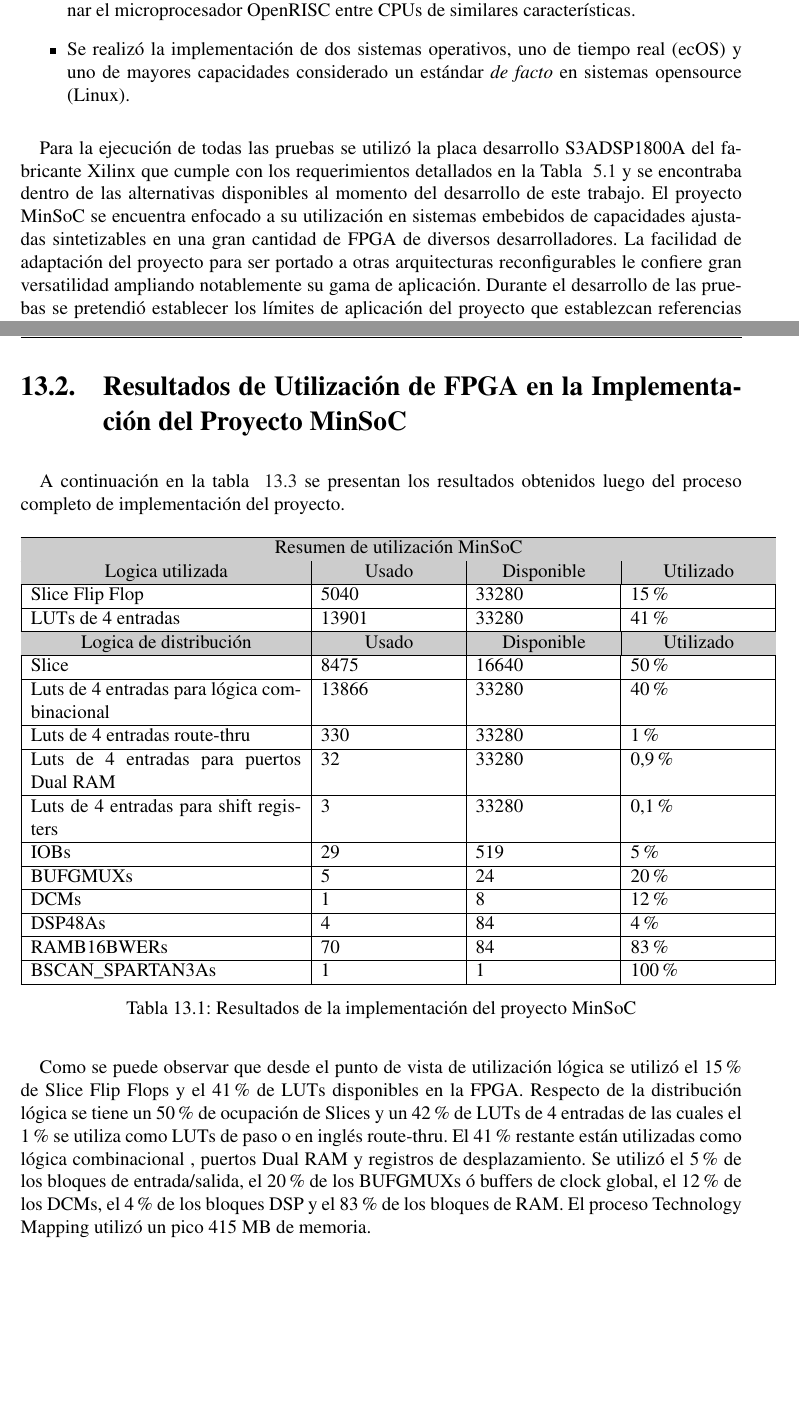
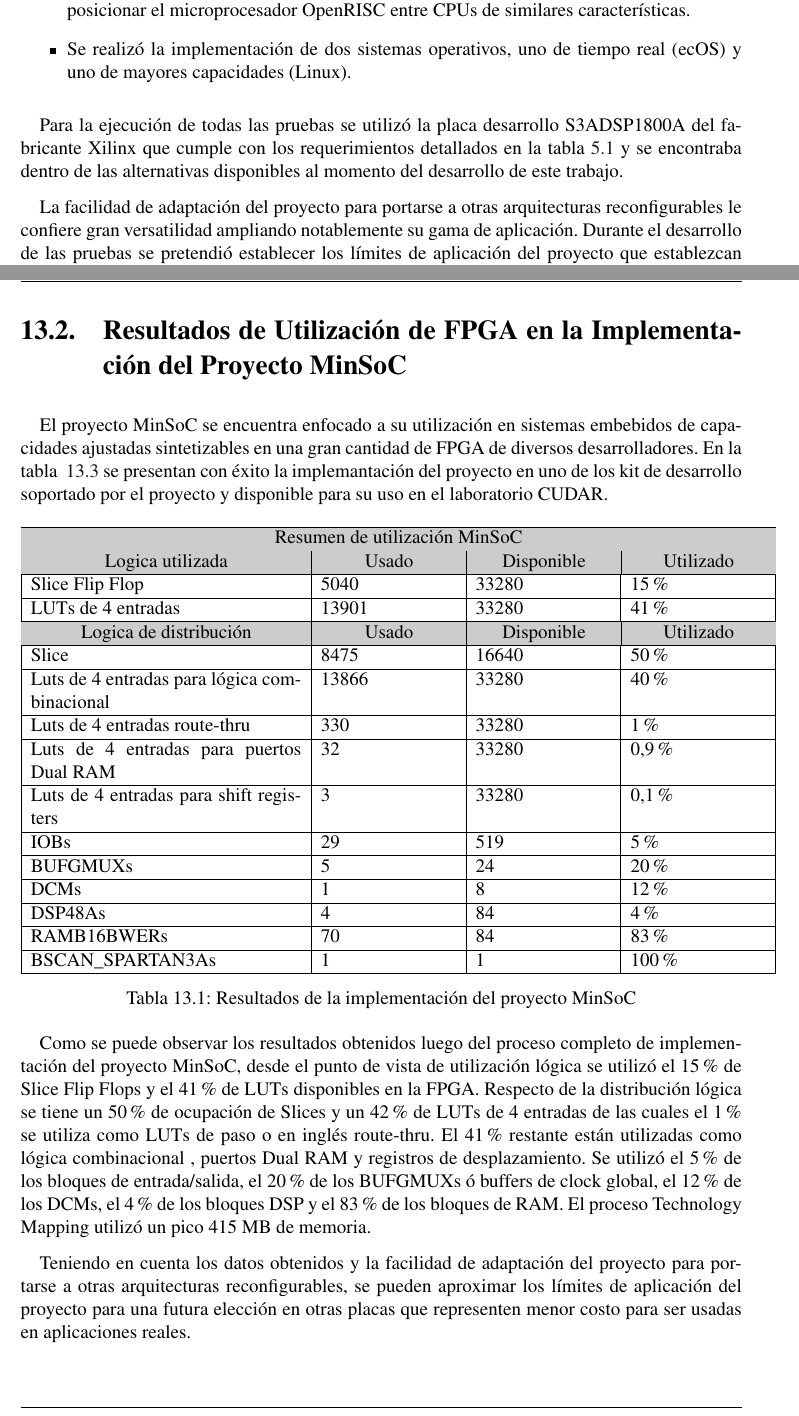
Before and after one commit to valerialovaisa/tesis_latex, a LaTeX thesis (final_tesis.tex, which reads resultados.tex): two parts of pages 117 and 118 of 176, joined at a grey line, cut so that both start at the same text. Compiled offline with pdfLaTeX.

Commit message:
recultados
corrección primera parte resultados

```diff
--- a/resultados.tex
+++ b/resultados.tex
@@ -7,16 +7,16 @@
 \item Se instanciaron los proyectos MinSoC y ORPSoC, ambos con núcleo OpenRISC.
 \item Se evaluó el funcionamiento del microprocesador OpenRISC con programa de prueba de multiplicación de matrices binarias cuadradas.
 \item Se evaluaron las capacidades del compilador cruzado or32-elf-gcc en lo referido a su capacidad de optimización de código.
-\item Se ejecutaron los benchmarks de sistemas embebidos coremark y dhrystone para posicionar el microprocesador OpenRISC entre CPUs de similares
+\item Se ejecutaron los benchmarks de sistemas embebidos \verb|coremark| y \verb|dhrystone| para posicionar el microprocesador OpenRISC entre CPUs de similares
 características.
-\item Se realizó la implementación de dos sistemas operativos, uno de tiempo real (ecOS) y uno de mayores capacidades considerado un estándar
-\textit{de facto} en sistemas opensource (Linux).
+\item Se realizó la implementación de dos sistemas operativos, uno de tiempo real (ecOS) y uno de mayores capacidades (Linux).
 \end{itemize}
 
 	Para la ejecución de todas las pruebas se utilizó la placa desarrollo S3ADSP1800A del fabricante Xilinx que cumple con los requerimientos detallados
-	en la Tabla ~\ref{tab:requsr1} y se encontraba dentro de las alternativas disponibles al momento del desarrollo de este trabajo. El proyecto MinSoC
-	se encuentra enfocado a su utilización en sistemas embebidos de capacidades ajustadas sintetizables en una gran cantidad de FPGA de diversos
-	desarrolladores. La facilidad de adaptación del proyecto para ser portado a otras arquitecturas reconfigurables le confiere gran versatilidad
+	en la tabla~\ref{tab:requsr1} y se encontraba dentro de las alternativas disponibles al momento del desarrollo de este trabajo.
+
+
+La facilidad de adaptación del proyecto para portarse a otras arquitecturas reconfigurables le confiere gran versatilidad
 	ampliando notablemente su gama de aplicación. Durante el desarrollo de las pruebas se pretendió establecer los límites de aplicación del proyecto
 	que establezcan referencias sólidas para una futura elección del proyecto en aplicaciones reales.
 
@@ -24,7 +24,8 @@ características.
 	\newpage
 	\section{Resultados de Utilización de FPGA en la Implementación del Proyecto MinSoC}
 
-	A continuación en la tabla ~\ref{tab:conbench} se presentan los resultados obtenidos luego del proceso completo de implementación del proyecto.
+El proyecto MinSoC se encuentra enfocado a su utilización en sistemas embebidos de capacidades ajustadas sintetizables en una gran cantidad de FPGA de diversos desarrolladores. En la tabla ~\ref{tab:conbench} se presentan con éxito la implemantación del proyecto en uno de los kit de desarrollo soportado por el proyecto y disponible para su uso en el laboratorio CUDAR.
+
 \begin{table}[h!]
 		\begin{tabular}{ |p{6cm} |p{3cm} |p{3cm}| p{3cm}| }
 		\hline
@@ -66,11 +67,12 @@ características.
 \label{tab:conbench}
 \end{table}
 
-	Como se puede observar que desde el punto de vista de utilización lógica se utilizó el 15\% de Slice Flip Flops y el 41\% de LUTs disponibles en
-	la FPGA. Respecto de la distribución lógica se tiene un 50\% de ocupación de Slices y un 42\% de LUTs de 4 entradas de las cuales el 1\% se utiliza
+Como se puede observar los resultados obtenidos luego del proceso completo de implementación del proyecto MinSoC, desde el punto de vista de utilización lógica se utilizó el 15\% de Slice Flip Flops y el 41\% de LUTs disponibles en la FPGA.  Respecto de la distribución lógica se tiene un 50\% de ocupación de Slices y un 42\% de LUTs de 4 entradas de las cuales el 1\% se utiliza
 	como LUTs de paso o en inglés route-thru. El 41\% restante están utilizadas como lógica combinacional , puertos Dual RAM y registros de
 	desplazamiento. Se utilizó el 5\% de los bloques de entrada/salida, el 20\% de los BUFGMUXs ó buffers de clock global, el 12\% de los DCMs, el 4\% de
 	los bloques DSP y el 83\% de los bloques de RAM. El proceso Technology Mapping utilizó un pico 415 MB de memoria.
+
+Teniendo en cuenta los datos obtenidos y la facilidad de adaptación del proyecto para portarse a otras arquitecturas reconfigurables, se pueden aproximar los límites de aplicación del proyecto para una futura elección en otras placas que representen menor costo para ser usadas en aplicaciones reales.
 
 
 \newpage
```
